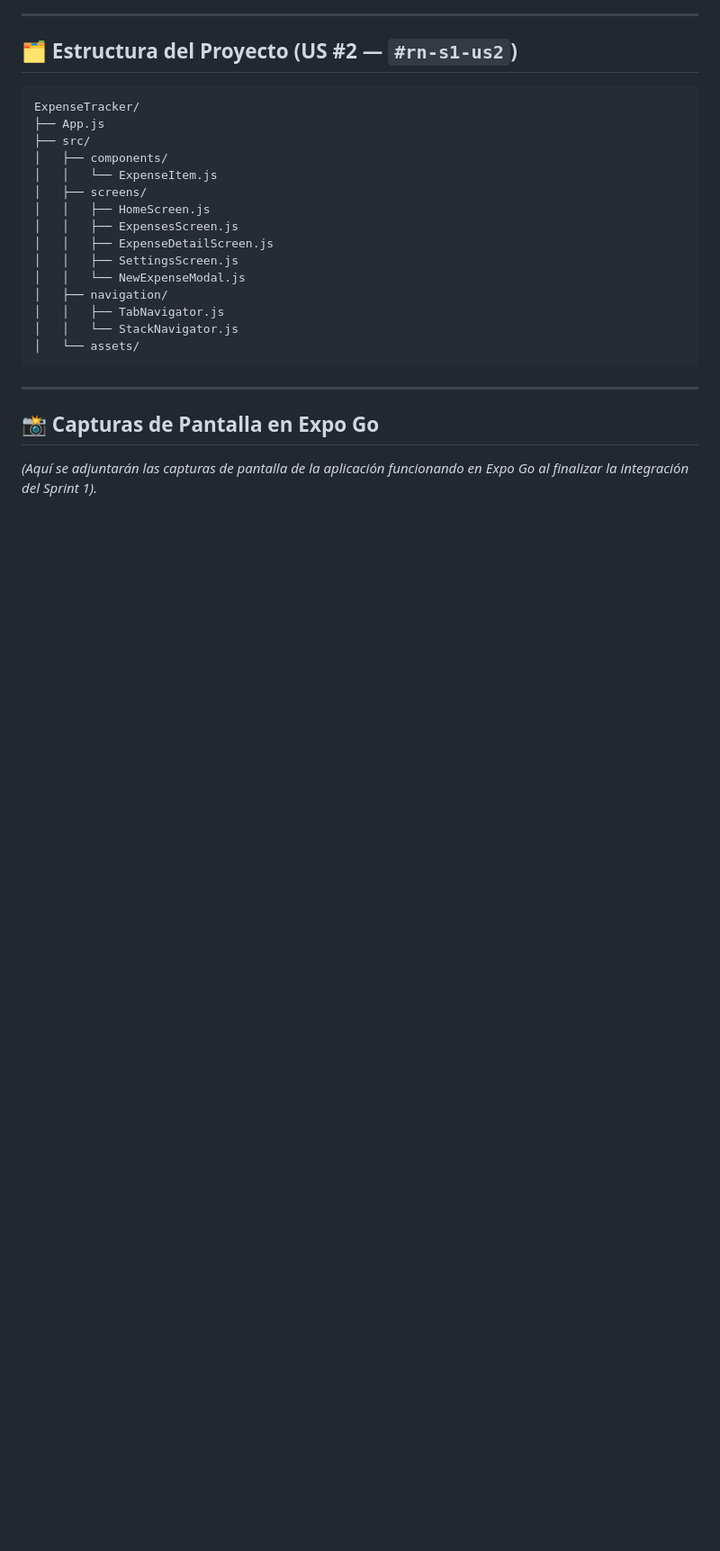
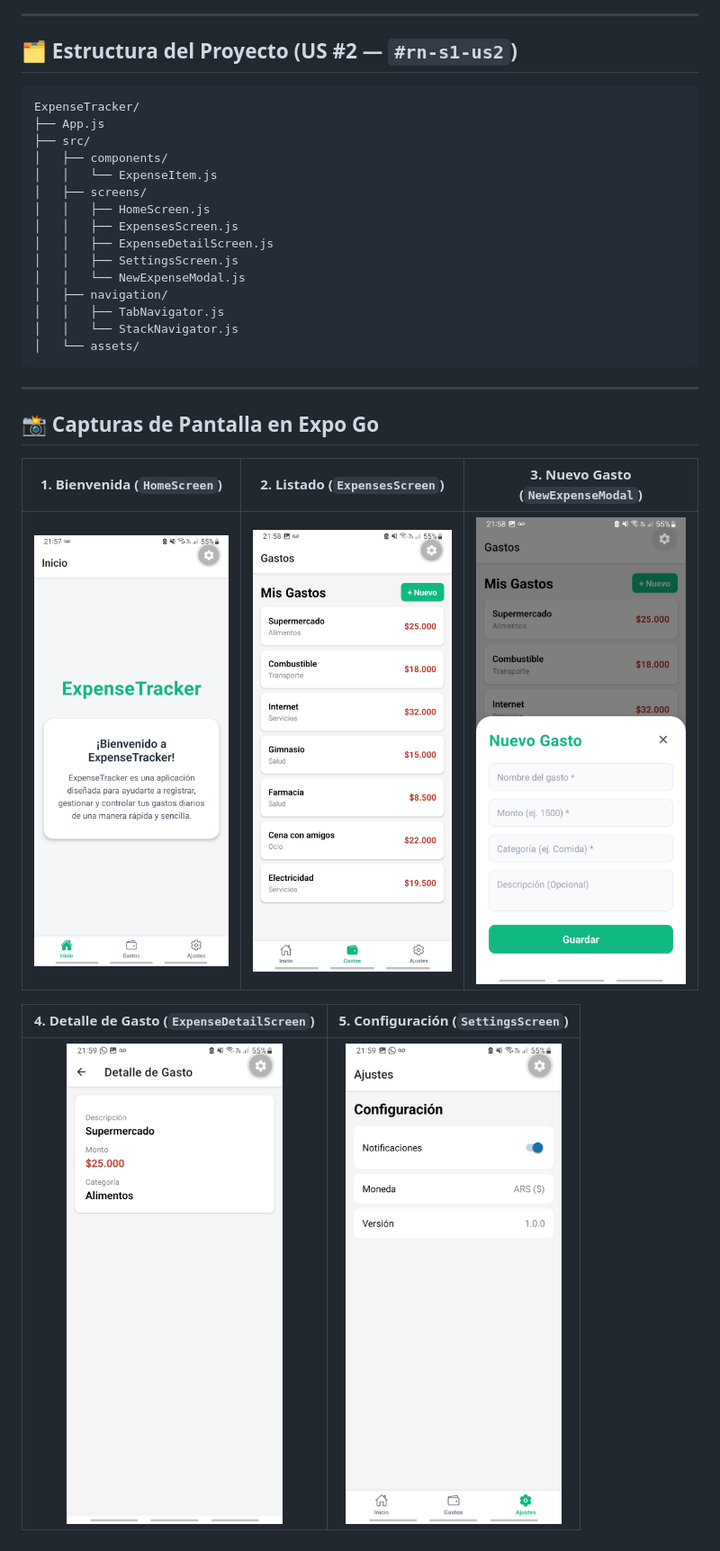
Before and after one commit to conradosanchez01/ExpenseTracker, a Markdown page: README.md, the part around the change. Shown at 90% size. GitHub-like rendering; pictures changed too: src/assets/screenshots/01-inicio.jpeg (added), src/assets/screenshots/02-listado-gastos.jpeg (added), src/assets/screenshots/03-nuevo-gasto-modal.jpeg (added); blank space fills up the shorter version.

Commit message:
docs: agregar capturas de pantalla funcionando en Expo Go al README
- Incorporar capturas de las 5 pantallas del Sprint 1 en src/assets/screenshots/.

```diff
--- a/README.md
+++ b/README.md
@@ -67,4 +67,10 @@ ExpenseTracker/
 
 ## 📸 Capturas de Pantalla en Expo Go
 
-*(Aquí se adjuntarán las capturas de pantalla de la aplicación funcionando en Expo Go al finalizar la integración del Sprint 1).*
+| 1. Bienvenida (`HomeScreen`) | 2. Listado (`ExpensesScreen`) | 3. Nuevo Gasto (`NewExpenseModal`) |
+| :---: | :---: | :---: |
+| <img src="./src/assets/screenshots/01-inicio.jpeg" width="240" alt="Pantalla de Bienvenida" /> | <img src="./src/assets/screenshots/02-listado-gastos.jpeg" width="240" alt="Listado de Gastos" /> | <img src="./src/assets/screenshots/03-nuevo-gasto-modal.jpeg" width="240" alt="Formulario Nuevo Gasto" /> |
+
+| 4. Detalle de Gasto (`ExpenseDetailScreen`) | 5. Configuración (`SettingsScreen`) |
+| :---: | :---: |
+| <img src="./src/assets/screenshots/04-detalle-gasto.jpeg" width="240" alt="Detalle de Gasto" /> | <img src="./src/assets/screenshots/05-ajustes.jpeg" width="240" alt="Configuración" /> |
```
